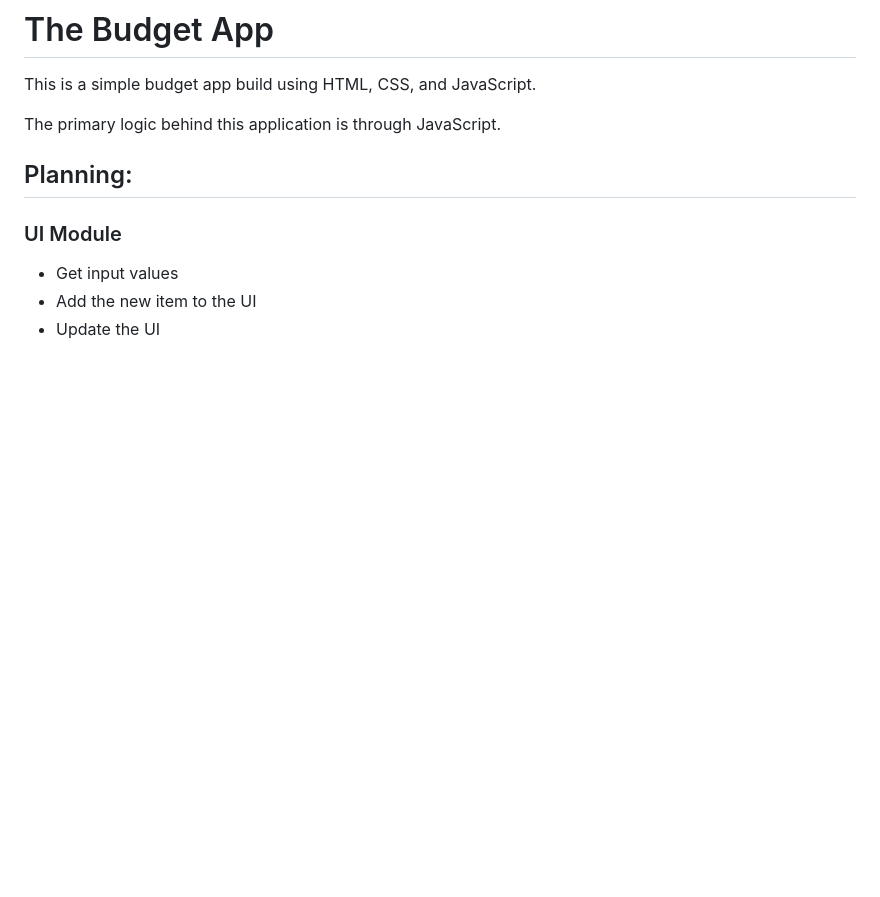
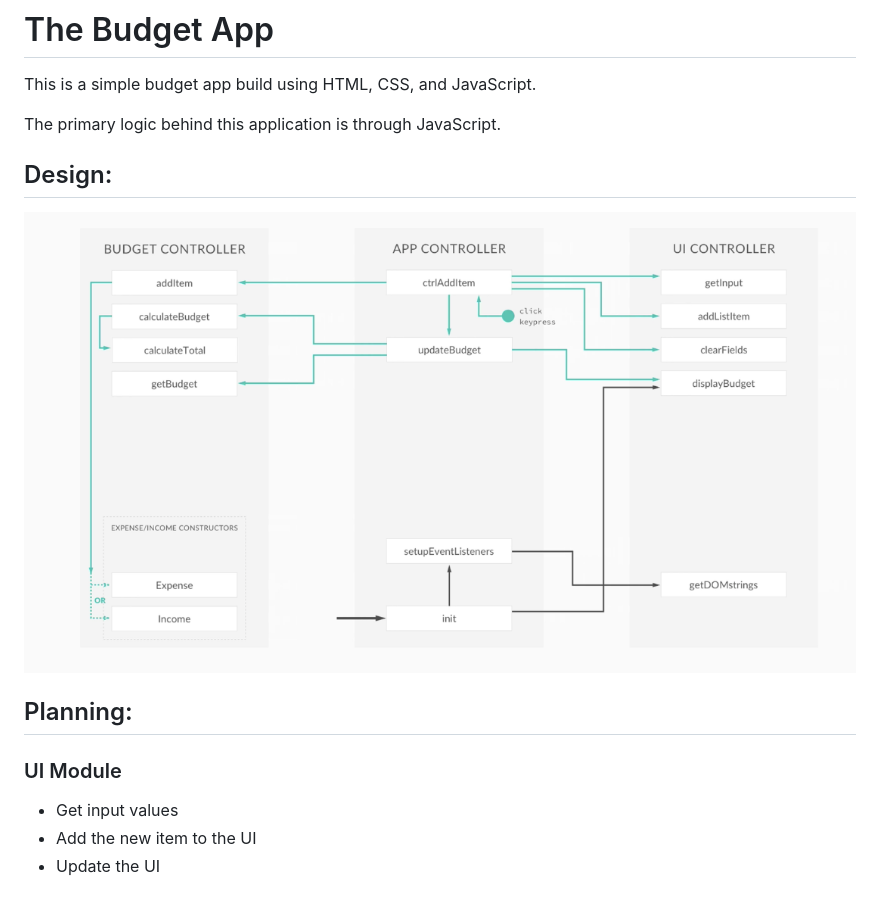
Before and after one commit to marselgray/budgetapp, a Markdown page: README.md, the part around the change printed below. Rendered like a GitHub page; pictures changed too: design.png (added); blank space fills up the shorter version.

```diff
--- a/README.md
+++ b/README.md
@@ -4,6 +4,12 @@
 This is a simple budget app build using HTML, CSS, and JavaScript.
 
 The primary logic behind this application is through JavaScript.
+
+## Design:
+
+
+![](design.png)
+
 
 ## Planning:
 
```
Also changed, not shown: other parts of README.md (+9 -1 lines).
